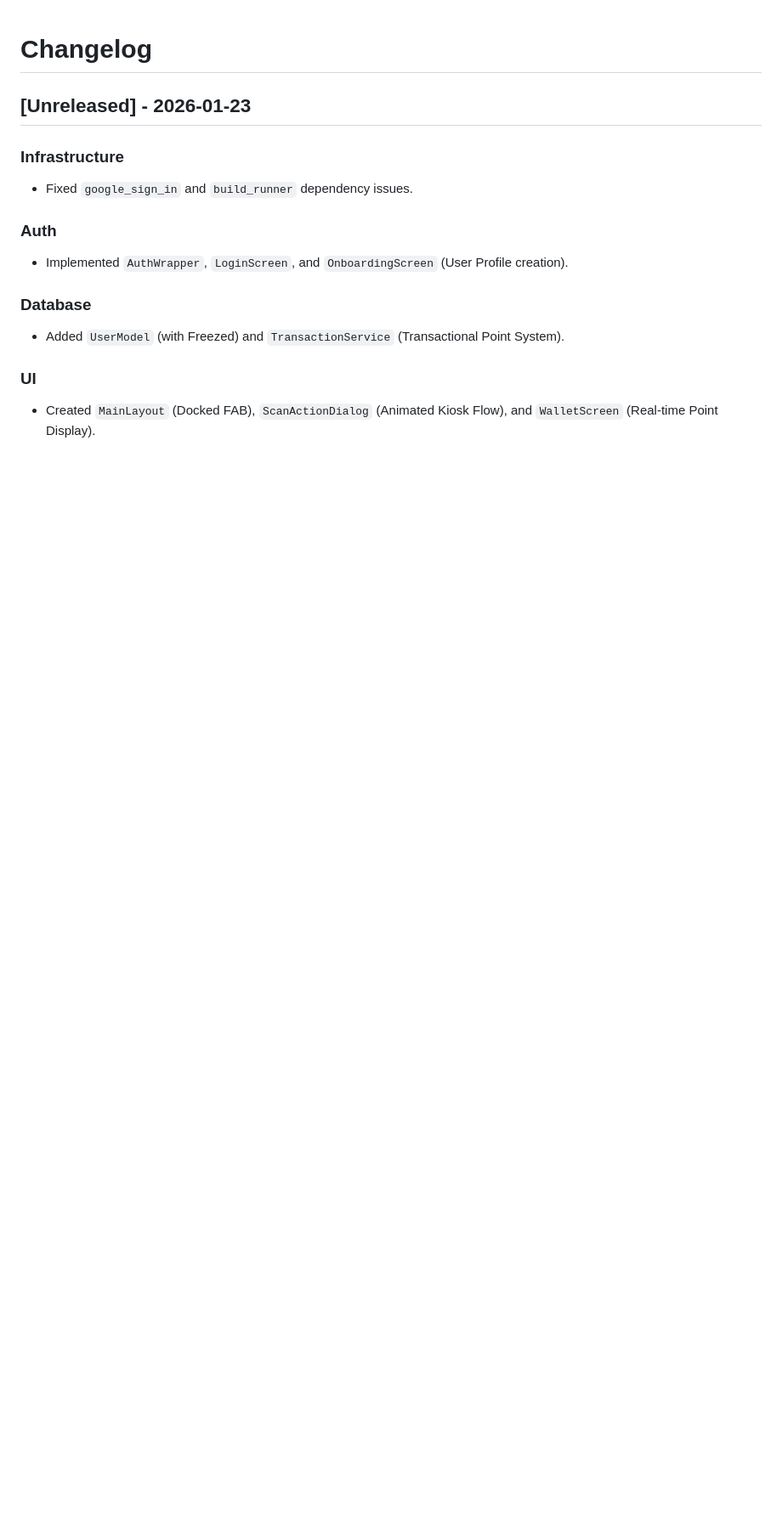
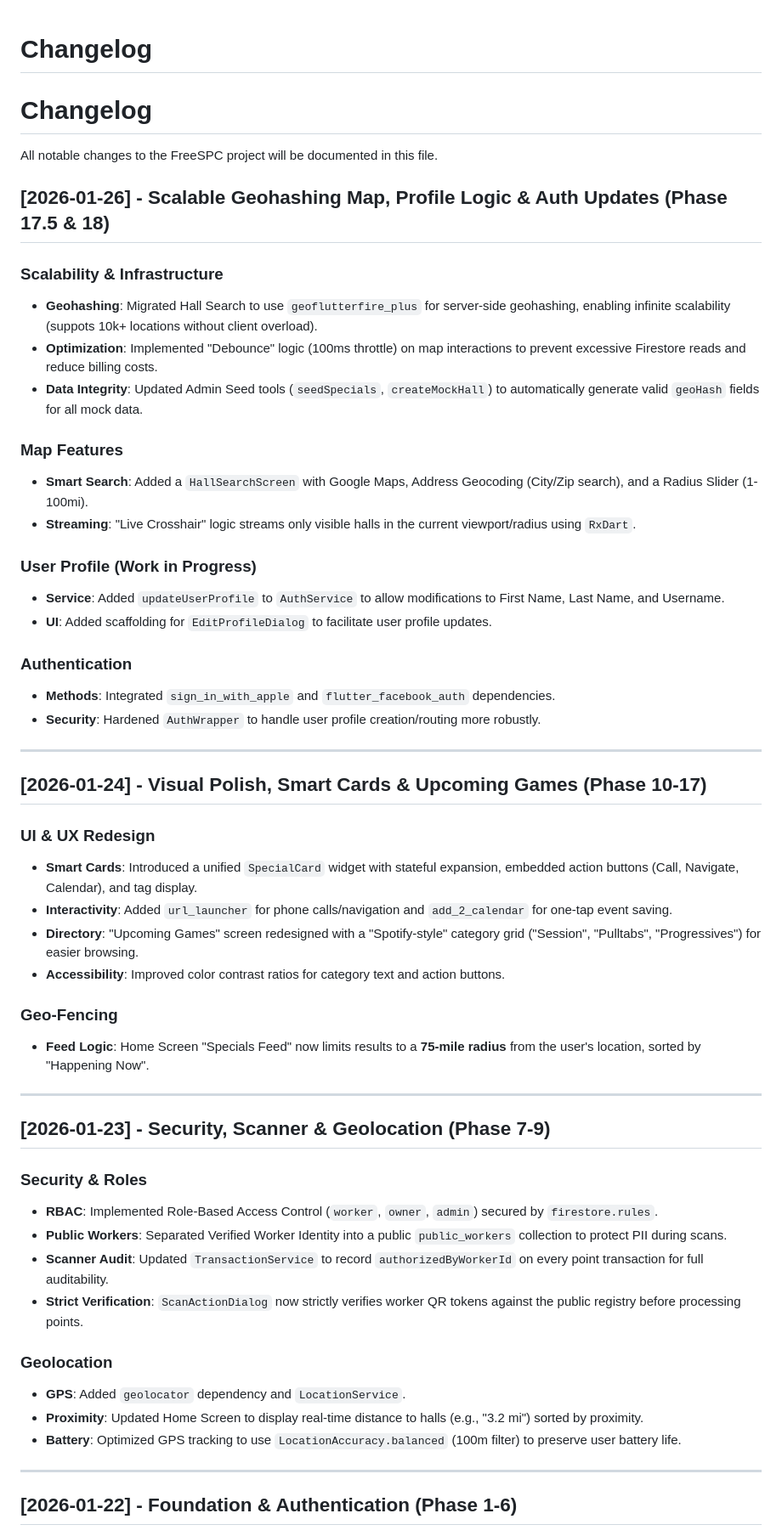
Before and after one commit to Jaledia97/freespc-2026, a Markdown page: CHANGELOG.md, the part around one of its changes. Shown at 85% size. GitHub-like rendering; blank space fills up the shorter version.

Commit message:
docs: Update Changelog with detailed timeline and feature breakdown

```diff
--- a/CHANGELOG.md
+++ b/CHANGELOG.md
@@ -1,15 +1,57 @@
 # Changelog
 
-## [Unreleased] - 2026-01-23
+# Changelog
 
-### Infrastructure
-- Fixed `google_sign_in` and `build_runner` dependency issues.
+All notable changes to the FreeSPC project will be documented in this file.
 
-### Auth
-- Implemented `AuthWrapper`, `LoginScreen`, and `OnboardingScreen` (User Profile creation).
+## [2026-01-26] - Scalable Geohashing Map, Profile Logic & Auth Updates (Phase 17.5 & 18)
 
-### Database
-- Added `UserModel` (with Freezed) and `TransactionService` (Transactional Point System).
+### Scalability & Infrastructure
+- **Geohashing**: Migrated Hall Search to use `geoflutterfire_plus` for server-side geohashing, enabling infinite scalability (suppots 10k+ locations without client overload).
+- **Optimization**: Implemented "Debounce" logic (100ms throttle) on map interactions to prevent excessive Firestore reads and reduce billing costs.
+- **Data Integrity**: Updated Admin Seed tools (`seedSpecials`, `createMockHall`) to automatically generate valid `geoHash` fields for all mock data.
 
-### UI
-- Created `MainLayout` (Docked FAB), `ScanActionDialog` (Animated Kiosk Flow), and `WalletScreen` (Real-time Point Display).
+### Map Features
+- **Smart Search**: Added a `HallSearchScreen` with Google Maps, Address Geocoding (City/Zip search), and a Radius Slider (1-100mi).
+- **Streaming**: "Live Crosshair" logic streams only visible halls in the current viewport/radius using `RxDart`.
+
+### User Profile (Work in Progress)
+- **Service**: Added `updateUserProfile` to `AuthService` to allow modifications to First Name, Last Name, and Username.
+- **UI**: Added scaffolding for `EditProfileDialog` to facilitate user profile updates.
+
+### Authentication
+- **Methods**: Integrated `sign_in_with_apple` and `flutter_facebook_auth` dependencies.
+- **Security**: Hardened `AuthWrapper` to handle user profile creation/routing more robustly.
+
+---
+
+## [2026-01-24] - Visual Polish, Smart Cards & Upcoming Games (Phase 10-17)
+
+### UI & UX Redesign
+- **Smart Cards**: Introduced a unified `SpecialCard` widget with stateful expansion, embedded action buttons (Call, Navigate, Calendar), and tag display.
+- **Interactivity**: Added `url_launcher` for phone calls/navigation and `add_2_calendar` for one-tap event saving.
+- **Directory**: "Upcoming Games" screen redesigned with a "Spotify-style" category grid ("Session", "Pulltabs", "Progressives") for easier browsing.
+- **Accessibility**: Improved color contrast ratios for category text and action buttons.
+
+### Geo-Fencing
+- **Feed Logic**: Home Screen "Specials Feed" now limits results to a **75-mile radius** from the user's location, sorted by "Happening Now".
+
+---
+
+## [2026-01-23] - Security, Scanner & Geolocation (Phase 7-9)
+
+### Security & Roles
+- **RBAC**: Implemented Role-Based Access Control (`worker`, `owner`, `admin`) secured by `firestore.rules`.
+- **Public Workers**: Separated Verified Worker Identity into a public `public_workers` collection to protect PII during scans.
+- **Scanner Audit**: Updated `TransactionService` to record `authorizedByWorkerId` on every point transaction for full auditability.
+- **Strict Verification**: `ScanActionDialog` now strictly verifies worker QR tokens against the public registry before processing points.
+
+### Geolocation
+- **GPS**: Added `geolocator` dependency and `LocationService`.
+- **Proximity**: Updated Home Screen to display real-time distance to halls (e.g., "3.2 mi") sorted by proximity.
+- **Battery**: Optimized GPS tracking to use `LocationAccuracy.balanced` (100m filter) to preserve user battery life.
+
+---
+
+## [2026-01-22] - Foundation & Authentication (Phase 1-6)
+
```
Also changed, not shown: other parts of CHANGELOG.md (+7 -56 lines).
